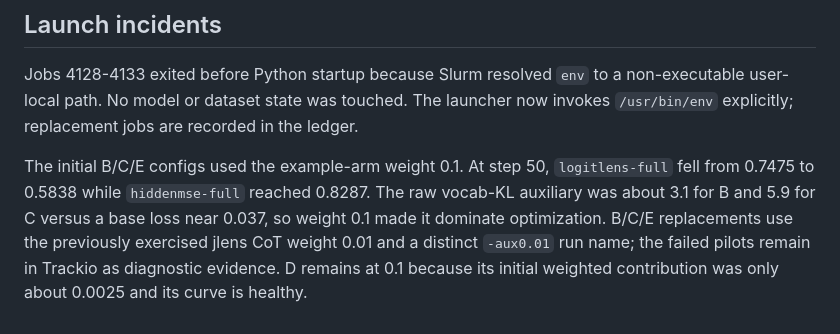
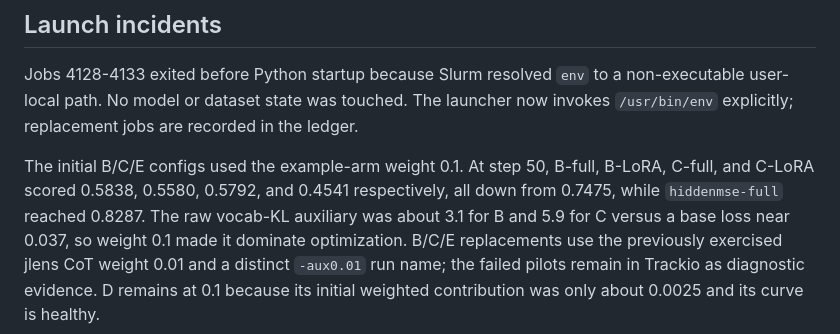
Before and after one commit to Duanyll/opdlens, a Markdown page: docs/experiments/bcde-round1.md, the part around one of its changes. Rendered like a GitHub page.

```diff
--- a/docs/experiments/bcde-round1.md
+++ b/docs/experiments/bcde-round1.md
@@ -61,8 +62,9 @@ Jobs 4128-4133 exited before Python startup because Slurm resolved `env` to a
 non-executable user-local path. No model or dataset state was touched. The launcher
 now invokes `/usr/bin/env` explicitly; replacement jobs are recorded in the ledger.
 
-The initial B/C/E configs used the example-arm weight 0.1. At step 50,
-`logitlens-full` fell from 0.7475 to 0.5838 while `hiddenmse-full` reached 0.8287.
+The initial B/C/E configs used the example-arm weight 0.1. At step 50, B-full,
+B-LoRA, C-full, and C-LoRA scored 0.5838, 0.5580, 0.5792, and 0.4541 respectively,
+all down from 0.7475, while `hiddenmse-full` reached 0.8287.
 The raw vocab-KL auxiliary was about 3.1 for B and 5.9 for C versus a base loss
 near 0.037, so weight 0.1 made it dominate optimization. B/C/E replacements use
 the previously exercised jlens CoT weight 0.01 and a distinct `-aux0.01` run name;
```
Also changed, not shown: other parts of docs/experiments/bcde-round1.md (+13 -12 lines).
